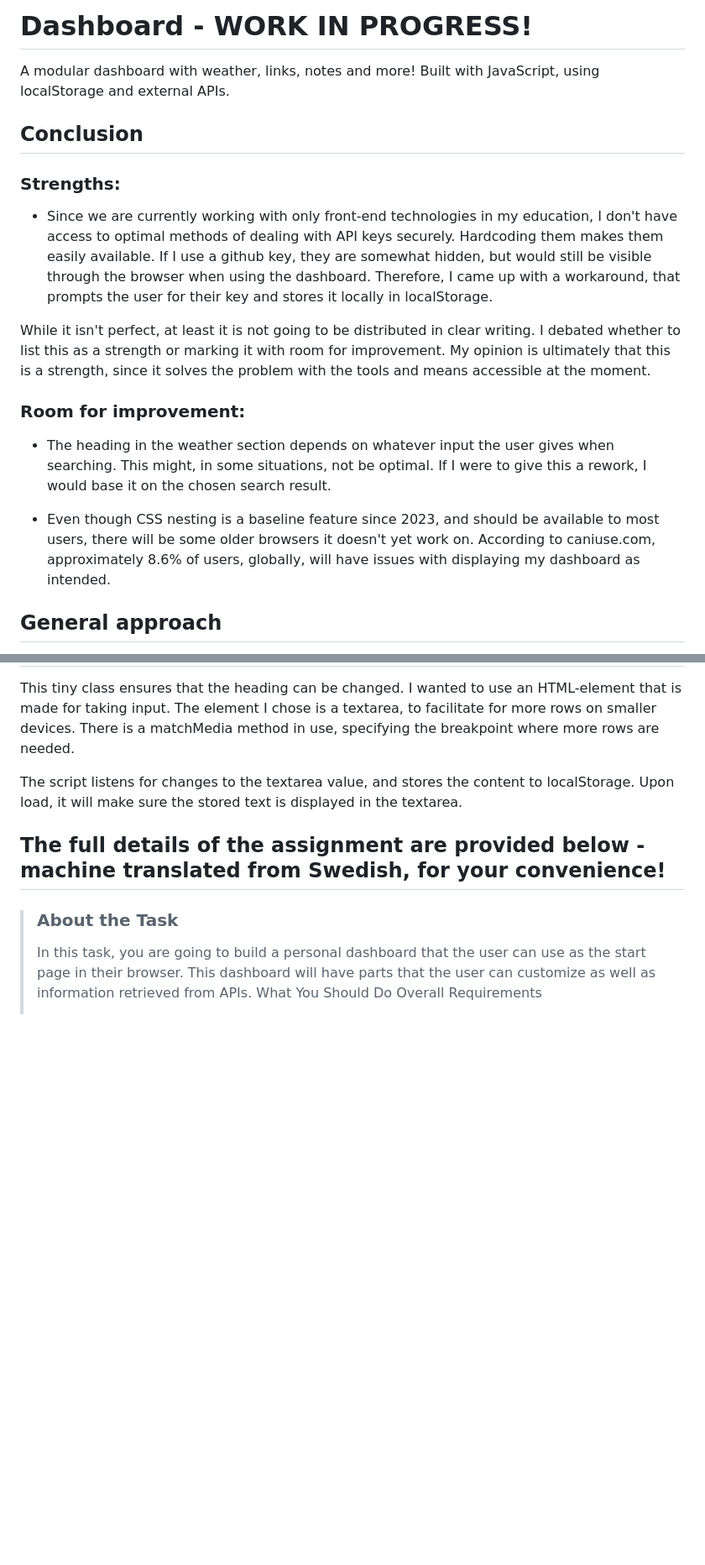
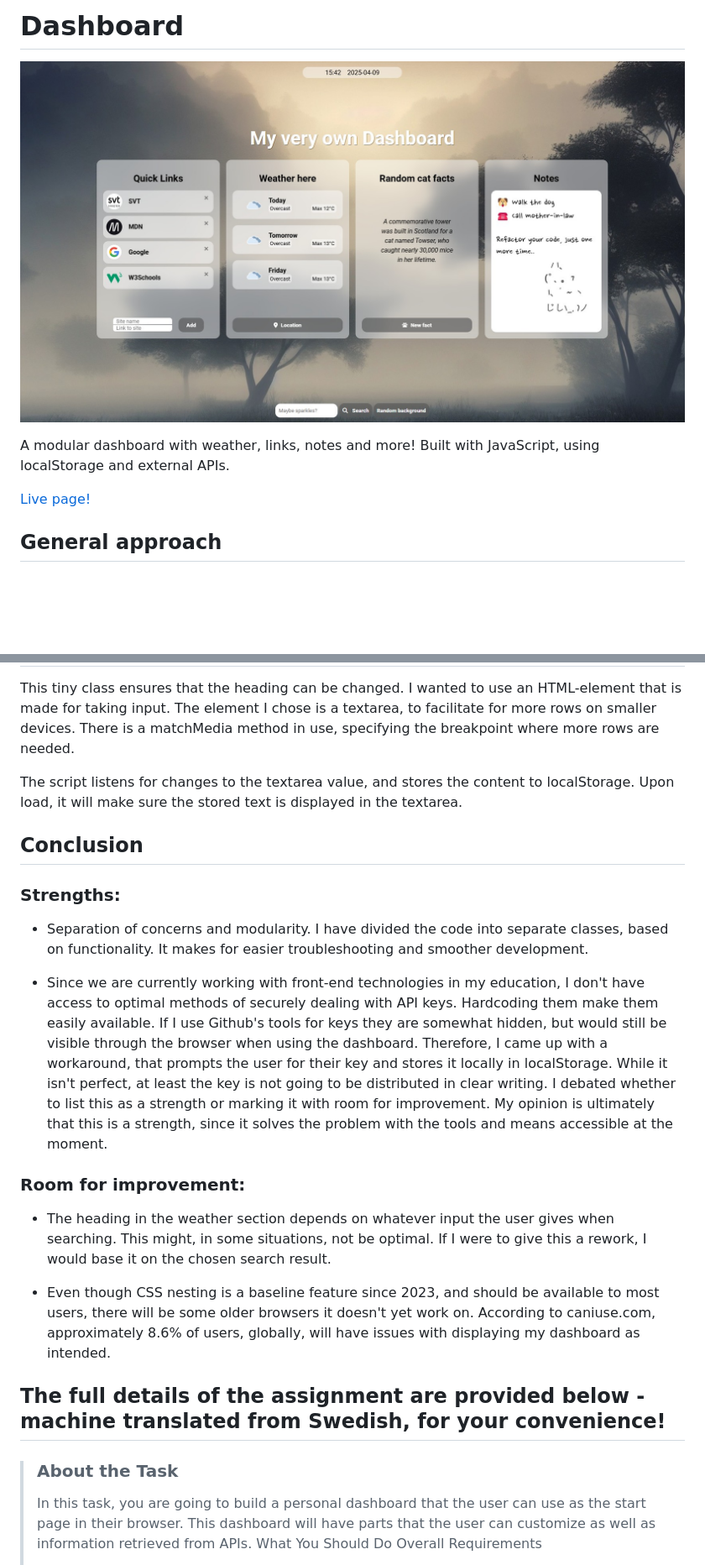
Before and after one commit to LinneaToth/dashboard, a Markdown page: README.md, 2 parts joined by grey strips. Shown: that part at 84% size. GitHub-like rendering; blank space fills up the shorter version.

```diff
--- a/README.md
+++ b/README.md
@@ -1,20 +1,10 @@
-# Dashboard - WORK IN PROGRESS!
+# Dashboard
+
+![Preview of Dashboard](img/preview.jpg)
 
 A modular dashboard with weather, links, notes and more! Built with JavaScript, using localStorage and external APIs.
 
-## Conclusion
-
-### Strengths:
-
-- Since we are currently working with only front-end technologies in my education, I don't have access to optimal methods of dealing with API keys securely. Hardcoding them makes them easily available. If I use a github key, they are somewhat hidden, but would still be visible through the browser when using the dashboard. Therefore, I came up with a workaround, that prompts the user for their key and stores it locally in localStorage.
-
-While it isn't perfect, at least it is not going to be distributed in clear writing. I debated whether to list this as a strength or marking it with room for improvement. My opinion is ultimately that this is a strength, since it solves the problem with the tools and means accessible at the moment.
-
-### Room for improvement:
-
-- The heading in the weather section depends on whatever input the user gives when searching. This might, in some situations, not be optimal. If I were to give this a rework, I would base it on the chosen search result.
-
-- Even though CSS nesting is a baseline feature since 2023, and should be available to most users, there will be some older browsers it doesn't yet work on. According to caniuse.com, approximately 8.6% of users, globally, will have issues with displaying my dashboard as intended.
+[Live page!](https://linneatoth.github.io/dashboard/)
 
 ## General approach
 
@@ -90,6 +80,20 @@ This tiny class ensures that the heading can be changed. I wanted to use an HTML
 
 The script listens for changes to the textarea value, and stores the content to localStorage. Upon load, it will make sure the stored text is displayed in the textarea.
 
+## Conclusion
+
+### Strengths:
+- Separation of concerns and modularity. I have divided the code into separate classes, based on functionality. It makes for easier troubleshooting and smoother development.
+
+- Since we are currently working with front-end technologies in my education, I don't have access to optimal methods of securely dealing with API keys. Hardcoding them make them easily available. If I use Github's tools for keys they are somewhat hidden, but would still be visible through the browser when using the dashboard. Therefore, I came up with a workaround, that prompts the user for their key and stores it locally in localStorage.
+While it isn't perfect, at least the key is not going to be distributed in clear writing. I debated whether to list this as a strength or marking it with room for improvement. My opinion is ultimately that this is a strength, since it solves the problem with the tools and means accessible at the moment.
+
+### Room for improvement:
+
+- The heading in the weather section depends on whatever input the user gives when searching. This might, in some situations, not be optimal. If I were to give this a rework, I would base it on the chosen search result.
+
+- Even though CSS nesting is a baseline feature since 2023, and should be available to most users, there will be some older browsers it doesn't yet work on. According to caniuse.com, approximately 8.6% of users, globally, will have issues with displaying my dashboard as intended.
+
 ## The full details of the assignment are provided below - machine translated from Swedish, for your convenience!
 
 > ### About the Task
```
